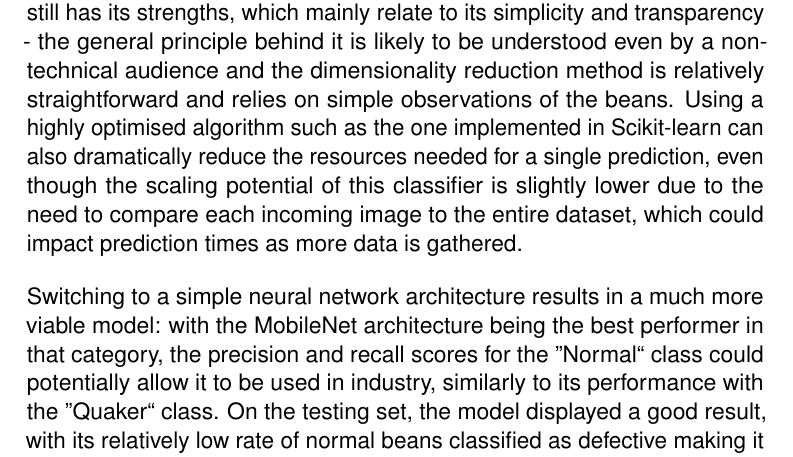
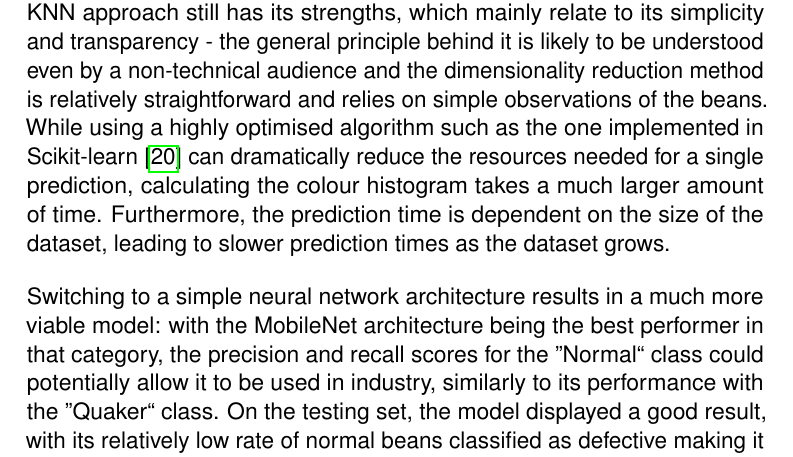
Before and after one commit to dont-text-me/PRBX-work, a LaTeX thesis (report/main.tex, which reads report/chapters/results.tex): part of page 35 of 54, cut so that both start at the same text. Compiled offline with pdfLaTeX.

Commit message:
last few updates

```diff
--- a/report/chapters/results.tex
+++ b/report/chapters/results.tex
@@ -510,9 +510,9 @@ Furthermore, the performance on smaller classes is quite poor, with only the ''Q
 Despite this, the KNN approach still has its strengths, which mainly relate to its simplicity and transparency -
 the general principle behind it is likely to be understood even by a non-technical audience and the dimensionality reduction
 method is relatively straightforward and relies on simple observations of the beans.
-Using a highly optimised algorithm such as the one implemented in Scikit-learn can also dramatically reduce the resources
-needed for a single prediction, even though the scaling potential of this classifier is slightly lower due to the need to
-compare each incoming image to the entire dataset, which could impact prediction times as more data is gathered.
+While using a highly optimised algorithm such as the one implemented in Scikit-learn~\cite{sklearnLibrary} can dramatically reduce the resources
+needed for a single prediction, calculating the colour histogram takes a much larger amount of time.
+Furthermore, the prediction time is dependent on the size of the dataset, leading to slower prediction times as the dataset grows.
 
 Switching to a simple neural network architecture results in a much more viable model: with the MobileNet architecture
 being the best performer in that category, the precision and recall scores for the ''Normal`` class could potentially allow it
```
Also changed, not shown: 1 other file.
